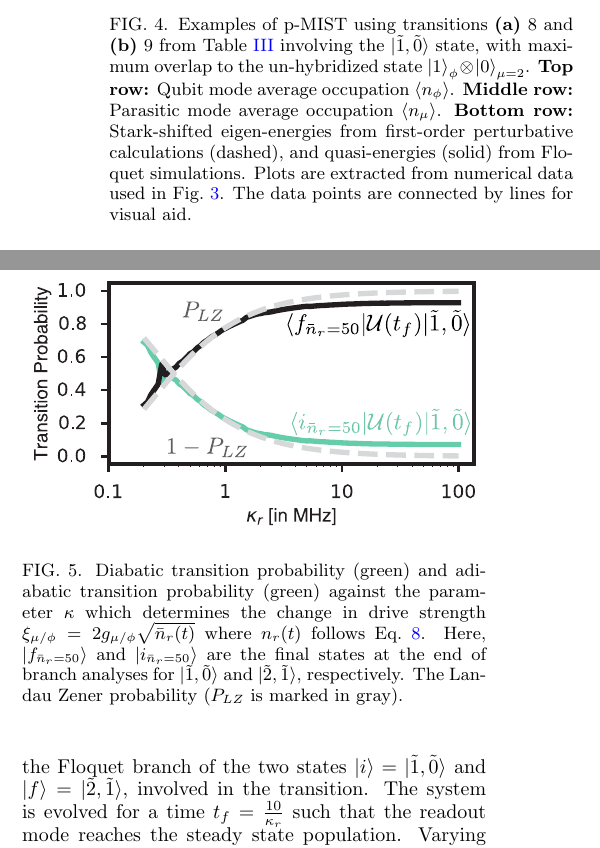
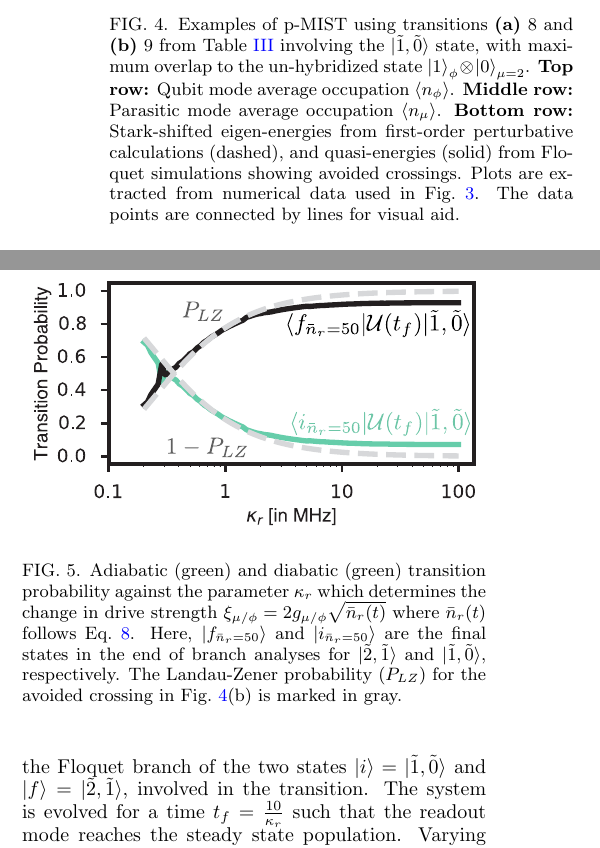
Before and after one commit to shraggy/Fluxonium, a LaTeX paper (Fluxonium_Readout_manuscript/main.tex): two parts of the columns of page 7 of 25, joined at a grey line, cut so that both start at the same text. Compiled offline with pdfLaTeX.

Commit message:
Updates from Overleaf

```diff
--- a/Fluxonium_Readout_manuscript/main.tex
+++ b/Fluxonium_Readout_manuscript/main.tex
@@ -301,7 +301,7 @@ The MIST processes with no jumps in the qubit subspace, also categorized as p-MI
  \begin{figure}[htb]
     \centering
     \includegraphics[width=\linewidth]{Figures/Floquet_011.pdf}
-    \caption{Examples of p-MIST using transitions \textbf{(a)} $8$ and \textbf{(b)} $9$ from Table~\ref{tab:p-MIST} involving the $\ket{\tilde{1},\tilde{0}}$ state, with maximum overlap to the un-hybridized state $\ket{1}_\phi\otimes\ket{0}_{\mu=2}$. \textbf{Top row:} Qubit mode average occupation $\braket{n_\phi}$. \textbf{Middle row:} Parasitic mode average occupation $\braket{n_\mu}$. \textbf{Bottom row:} Stark-shifted eigen-energies from first-order perturbative calculations (dashed), and quasi-energies (solid) from Floquet simulations. Plots are extracted from numerical data used in Fig.~\ref{fig:Floquet}. The data points are connected by lines for visual aid.}
+    \caption{Examples of p-MIST using transitions \textbf{(a)} $8$ and \textbf{(b)} $9$ from Table~\ref{tab:p-MIST} involving the $\ket{\tilde{1},\tilde{0}}$ state, with maximum overlap to the un-hybridized state $\ket{1}_\phi\otimes\ket{0}_{\mu=2}$. \textbf{Top row:} Qubit mode average occupation $\braket{n_\phi}$. \textbf{Middle row:} Parasitic mode average occupation $\braket{n_\mu}$. \textbf{Bottom row:} Stark-shifted eigen-energies from first-order perturbative calculations (dashed), and quasi-energies (solid) from Floquet simulations showing avoided crossings. Plots are extracted from numerical data used in Fig.~\ref{fig:Floquet}. The data points are connected by lines for visual aid.}
     \label{fig:011}
 \end{figure}
 In this section, we estimate the quasienergies and rates of exemplary p-MIST transitions, using the Landau-Zener formalism, respectively. In both the Floquet simulations and Landau-Zener approximations, the spectral gap of an associated transition is a critical figure-of-merit in determining the \singh{adiabatic} energy exchange probability. Figs.~\ref{fig:011}(a,b) respectively show the p-MIST explicit population exchange in transitions $8,9$ from Table~\ref{tab:p-MIST} involving $\ket{\tilde{1},\tilde{0}}$, the state involved in computation as well as readout~\cite{zhang_universal_2021}. The simultaneous exchange of population in the qubit mode $\phi$, shown in the top panels, and the parasitic mode $\mu=2$, shown in the middle panels, confirms that the transitions are indeed p-MIST.
@@ -312,7 +312,7 @@ We will now compute the transition probability of the p-MIST effect shown in Fig
 \begin{figure}[htb]
     \centering
     \includegraphics[width=\linewidth]{Figures/LZ.pdf}
-    \caption{Diabatic transition probability (green) and adiabatic transition probability (green) against the parameter $\kappa$ which determines the change in drive strength $\xi_{\mu/\phi}=2g_{\mu/\phi}\sqrt{\bar n_r(t)}$ where $n_r(t)$ follows Eq.~\ref{eq:LZ-n}. Here, $\ket{f_{\bar n_r=50}}$ and $\ket{i_{\bar n_r=50}}$ are the final states at the end of branch analyses for $\ket{\tilde{1},\tilde{0}}$ and $\ket{\tilde{2},\tilde{1}}$, respectively. The Landau Zener probability ($P_{LZ}$ is marked in gray).}
+    \caption{Adiabatic (green) and diabatic (green) transition probability against the parameter $\kappa_r$ which determines the change in drive strength $\xi_{\mu/\phi}=2g_{\mu/\phi}\sqrt{\bar n_r(t)}$ where $\bar n_r(t)$ follows Eq.~\ref{eq:LZ-n}. Here, $\ket{f_{\bar n_r=50}}$ and $\ket{i_{\bar n_r=50}}$ are the final states in the end of branch analyses for $\ket{\tilde{2},\tilde{1}}$ and $\ket{\tilde{1},\tilde{0}}$, respectively. The Landau-Zener probability ($P_{LZ}$) for the avoided crossing in Fig.~\ref{fig:011}(b) is marked in gray.}
     \label{fig:LZ}
 \end{figure}
 For this analysis, instead of linearly increasing the drive power of a driven fluxonium circuit, we assume a time dependence of the average readout photon number of
```
Also changed, not shown: Fluxonium_Readout_manuscript/main.tex (4 more changed lines).
